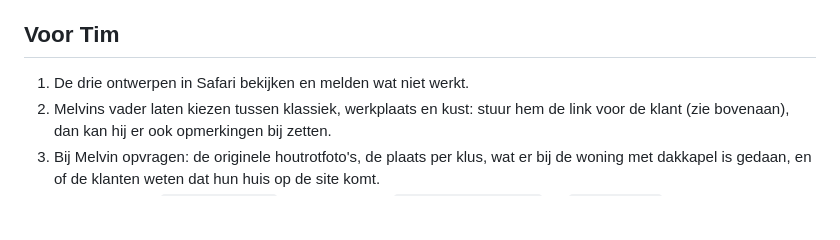
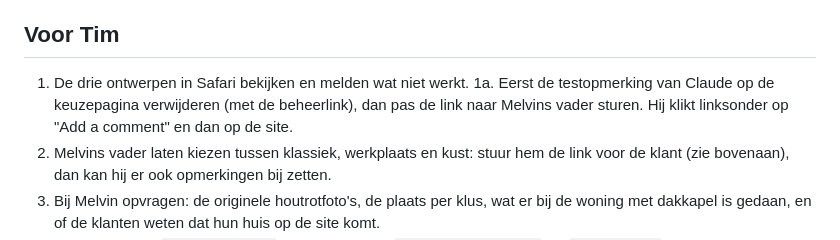
Before and after one commit to t1mvdploeg/website-jerry, a Markdown page: HANDOFF.md, the part around the change. Drawn GitHub-style; blank space fills up the shorter version.

Commit message:
Handoff: eerst de testopmerking verwijderen

```diff
--- a/HANDOFF.md
+++ b/HANDOFF.md
@@ -61,6 +61,7 @@ Beide slaagden op 10 oktober na de laatste wijziging. Alle vier de pagina's zijn
 ## Voor Tim
 
 1. De drie ontwerpen in Safari bekijken en melden wat niet werkt.
+1a. Eerst de testopmerking van Claude op de keuzepagina verwijderen (met de beheerlink), dan pas de link naar Melvins vader sturen. Hij klikt linksonder op "Add a comment" en dan op de site.
 2. Melvins vader laten kiezen tussen klassiek, werkplaats en kust: stuur hem de link voor de klant (zie bovenaan), dan kan hij er ook opmerkingen bij zetten.
 3. Bij Melvin opvragen: de originele houtrotfoto's, de plaats per klus, wat er bij de woning met dakkapel is gedaan, en of de klanten weten dat hun huis op de site komt.
 4. Beslissen: mag `claude/modern/` weg, en moeten `fotos-aangeleverd/` en `whatsapp.md` ook naar GitHub?
```
